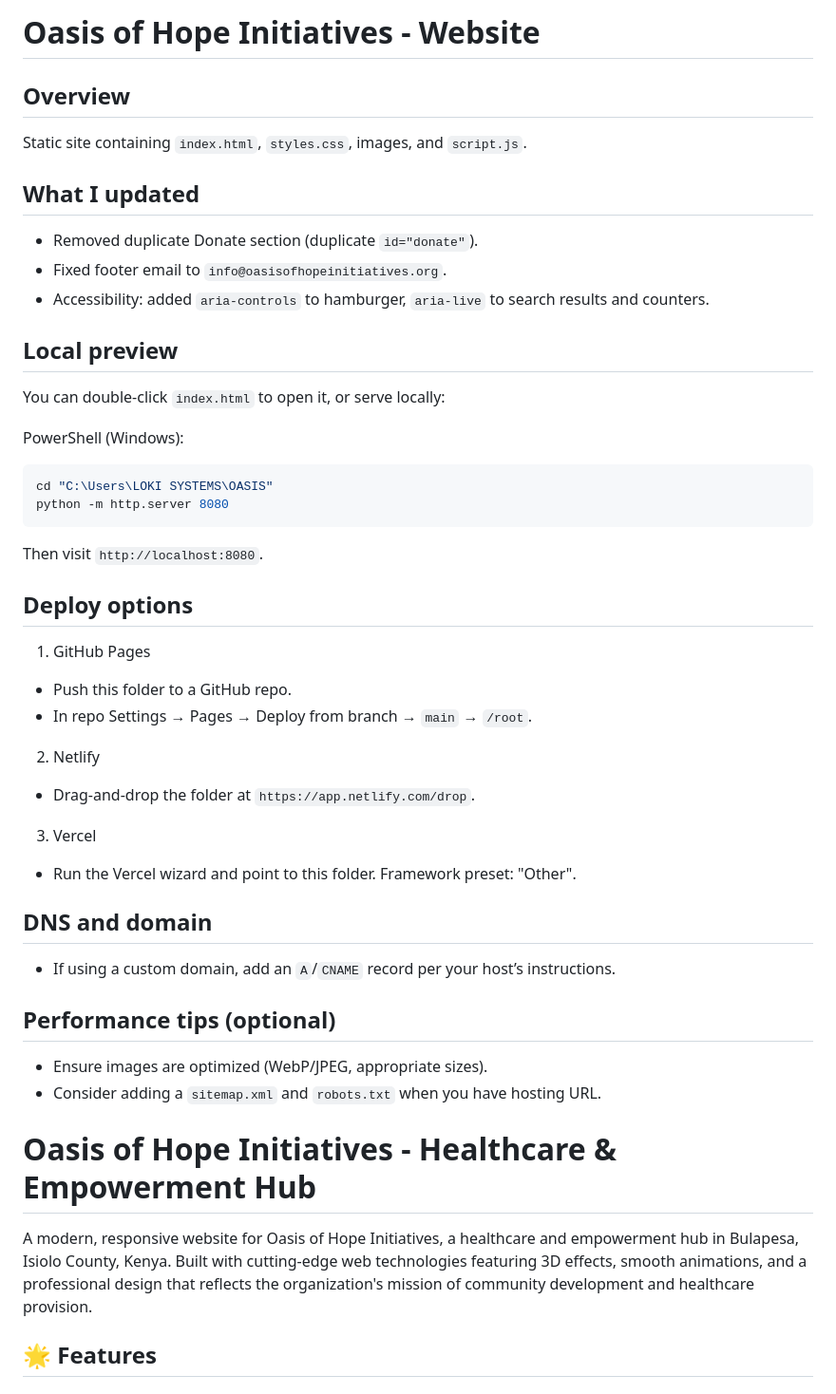
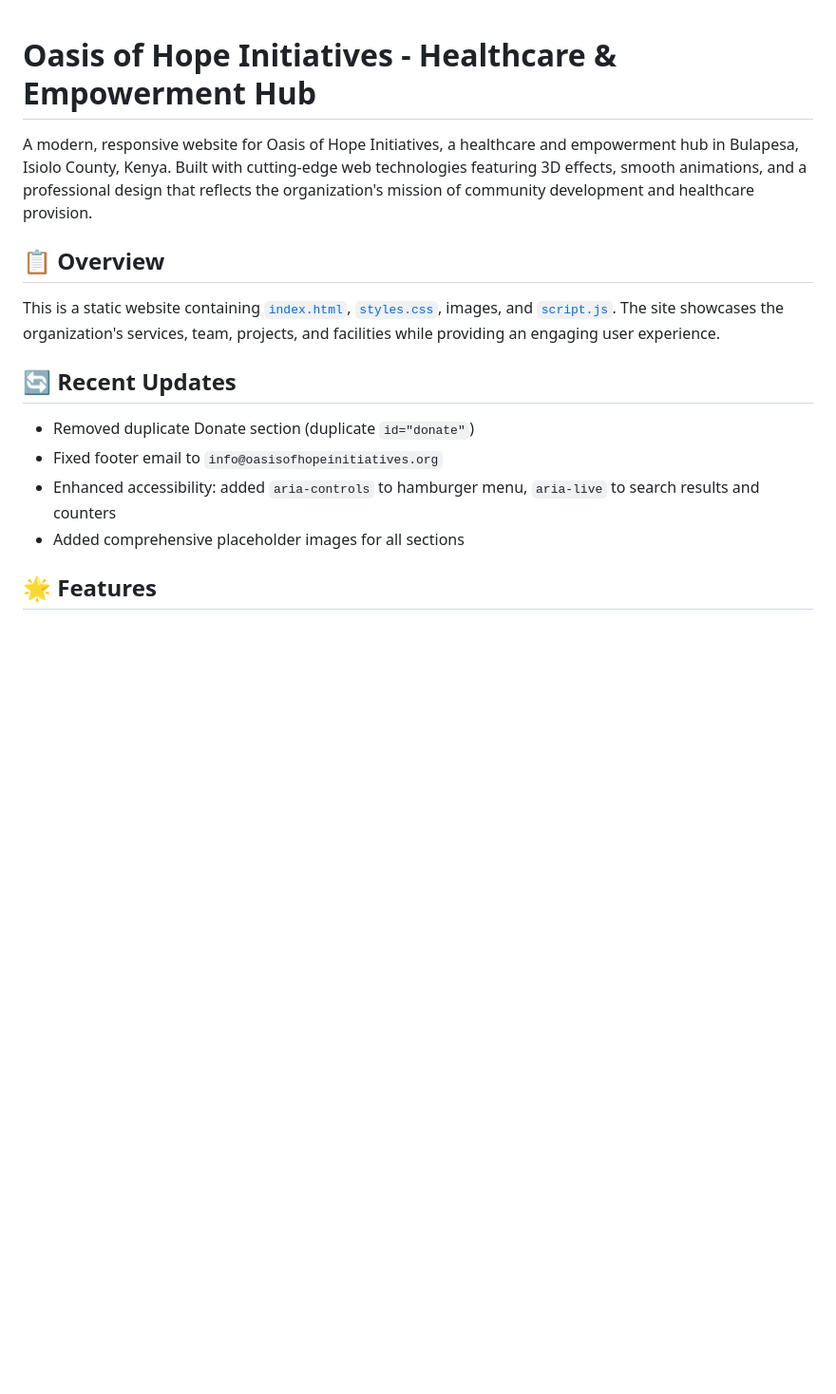
Before and after one commit to Lokisystems/OASIS, a Markdown page: README.md, the part around one of its changes. Shown at 95% size. Drawn GitHub-style; blank space fills up the shorter version.

````diff
--- a/README.md
+++ b/README.md
@@ -1,51 +1,17 @@
-Oasis of Hope Initiatives - Website
-===================================
-
-Overview
---------
-Static site containing `index.html`, `styles.css`, images, and `script.js`.
-
-What I updated
---------------
-- Removed duplicate Donate section (duplicate `id="donate"`).
-- Fixed footer email to `info@oasisofhopeinitiatives.org`.
-- Accessibility: added `aria-controls` to hamburger, `aria-live` to search results and counters.
-
-Local preview
--------------
-You can double-click `index.html` to open it, or serve locally:
-
-PowerShell (Windows):
-```powershell
-cd "C:\Users\LOKI SYSTEMS\OASIS"
-python -m http.server 8080
-```
-Then visit `http://localhost:8080`.
-
-Deploy options
---------------
-1) GitHub Pages
-- Push this folder to a GitHub repo.
-- In repo Settings → Pages → Deploy from branch → `main` → `/root`.
-
-2) Netlify
-- Drag-and-drop the folder at `https://app.netlify.com/drop`.
-
-3) Vercel
-- Run the Vercel wizard and point to this folder. Framework preset: "Other".
-
-DNS and domain
---------------
-- If using a custom domain, add an `A`/`CNAME` record per your host’s instructions.
-
-Performance tips (optional)
----------------------------
-- Ensure images are optimized (WebP/JPEG, appropriate sizes).
-- Consider adding a `sitemap.xml` and `robots.txt` when you have hosting URL.
-
 # Oasis of Hope Initiatives - Healthcare & Empowerment Hub
 
 A modern, responsive website for Oasis of Hope Initiatives, a healthcare and empowerment hub in Bulapesa, Isiolo County, Kenya. Built with cutting-edge web technologies featuring 3D effects, smooth animations, and a professional design that reflects the organization's mission of community development and healthcare provision.
+
+## 📋 Overview
+
+This is a static website containing [`index.html`](index.html), [`styles.css`](styles.css), images, and [`script.js`](script.js). The site showcases the organization's services, team, projects, and facilities while providing an engaging user experience.
+
+## 🔄 Recent Updates
+
+- Removed duplicate Donate section (duplicate `id="donate"`)
+- Fixed footer email to `info@oasisofhopeinitiatives.org`
+- Enhanced accessibility: added `aria-controls` to hamburger menu, `aria-live` to search results and counters
+- Added comprehensive placeholder images for all sections
 
 ## 🌟 Features
 
````
Also changed, not shown: other parts of README.md (+102 -55 lines).
